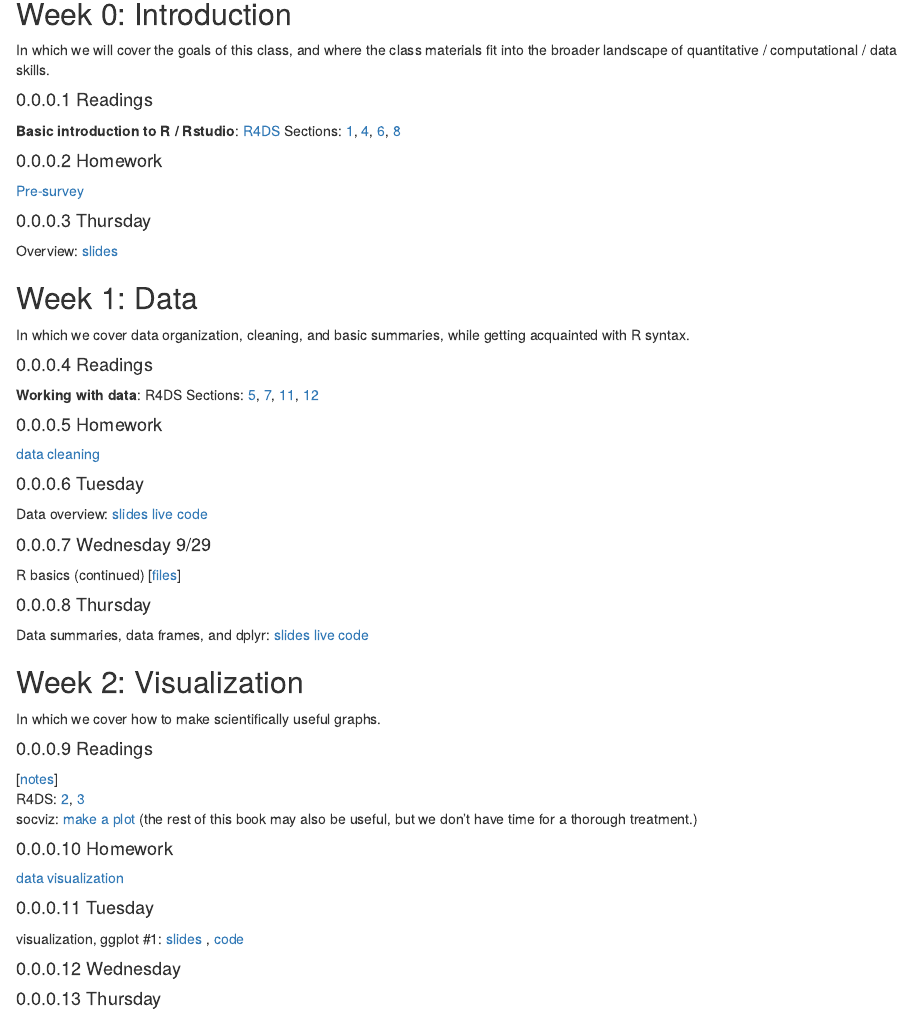
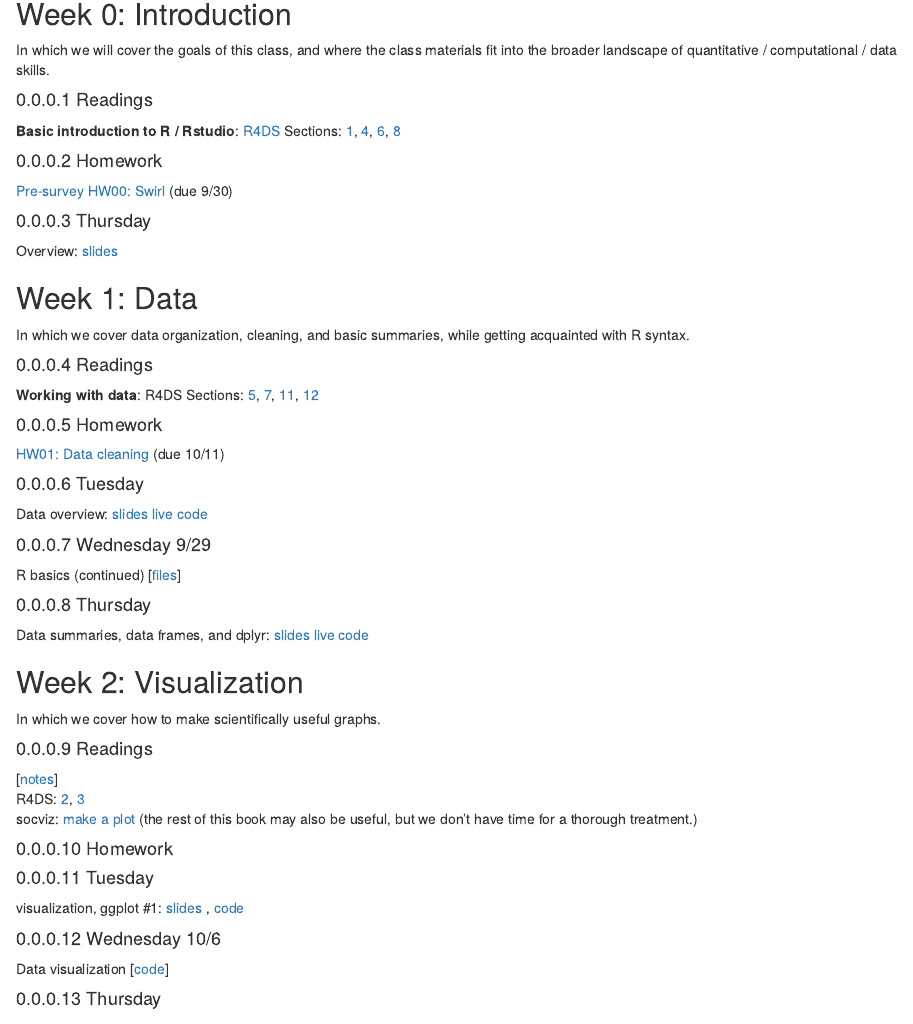
Before and after one commit to UCSD-PSYC201/website, an R Markdown document (course-201a.Rmd): the page in a window 1100 px wide, from 80 px down. Rendered offline with R 4.5, knitr and Pandoc, with nearby package versions; drawn as R Markdown's standard HTML page in place of the format the file asks for.

Commit message:
Add lab2

```diff
--- a/course-201a.Rmd
+++ b/course-201a.Rmd
@@ -11,6 +11,7 @@ In which we will cover the goals of this class, and where the class materials fi
 #### Homework
 
 [Pre-survey](https://forms.gle/2LEtUqjDGUfGhjHg7)
+[HW00: Swirl](http://vulstats.ucsd.edu/hw/) (due 9/30)
 
 #### Thursday
 
@@ -28,7 +29,7 @@ In which we cover data organization, cleaning, and basic summaries, while gettin
 
 #### Homework
 
-[data cleaning](http://vulstats.ucsd.edu/hw/)
+[HW01: Data cleaning](http://vulstats.ucsd.edu/hw/) (due 10/11)
 
 #### Tuesday
 
@@ -53,13 +54,13 @@ socviz: [make a plot](https://socviz.co/makeplot.html) (the rest of this book ma
 
 #### Homework
 
-[data visualization](http://vulstats.ucsd.edu/hw/)
-
 #### Tuesday
 
 visualization, ggplot #1: [slides](slides/L03.pdf) , [code](code/live/L03.R)
 
-#### Wednesday
+#### Wednesday 10/6
+
+Data visualization [[code](labs/201a-2021/02/lab2.Rmd)]
 
 #### Thursday
 
```
Also changed, not shown: 5 other files.
